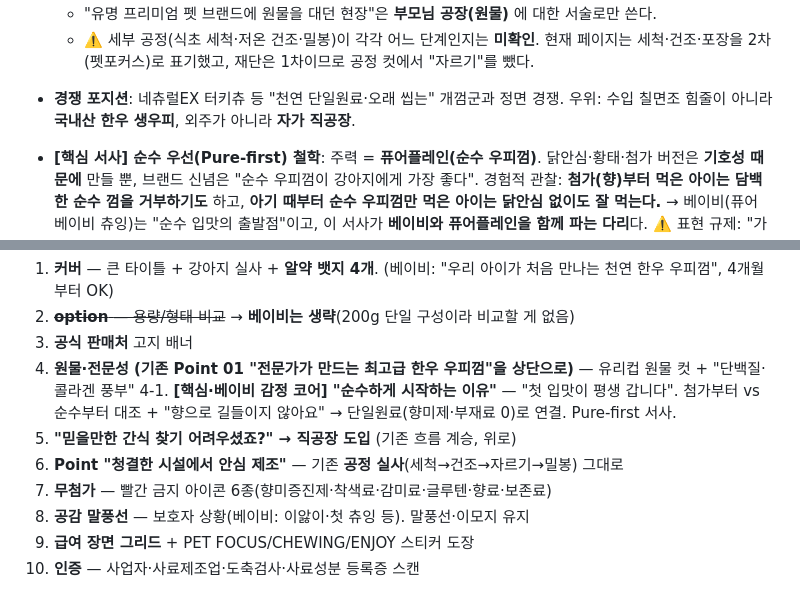
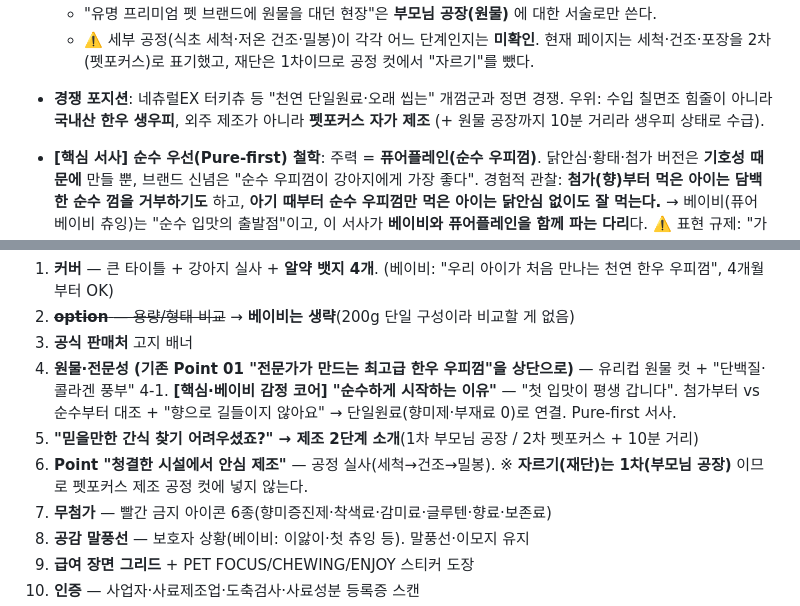
Before and after one commit to 16612743sky1-web/petfocus-inventory, a Markdown page: product-page-system/brands/petfocus.md, 2 parts joined by grey strips. Rendered like a GitHub page.

Commit message:
브랜드 프로파일 잔여 표현 정정: 자가 직공장→펫포커스 자가 제조, 공정 컷에서 자르기 제외

```diff
--- a/product-page-system/brands/petfocus.md
+++ b/product-page-system/brands/petfocus.md
@@ -33,7 +33,8 @@
   - ⚠️ 세부 공정(식초 세척·저온 건조·밀봉)이 각각 어느 단계인지는 **미확인**. 현재 페이지는
     세척·건조·포장을 2차(펫포커스)로 표기했고, 재단은 1차이므로 공정 컷에서 "자르기"를 뺐다.
 - **경쟁 포지션**: 네츄럴EX 터키츄 등 "천연 단일원료·오래 씹는" 개껌군과 정면 경쟁.
-  우위: 수입 칠면조 힘줄이 아니라 **국내산 한우 생우피**, 외주가 아니라 **자가 직공장**.
+  우위: 수입 칠면조 힘줄이 아니라 **국내산 한우 생우피**, 외주 제조가 아니라 **펫포커스 자가 제조**
+  (+ 원물 공장까지 10분 거리라 생우피 상태로 수급).
 - **[핵심 서사] 순수 우선(Pure-first) 철학**: 주력 = **퓨어플레인(순수 우피껌)**. 닭안심·황태·첨가
   버전은 **기호성 때문에** 만들 뿐, 브랜드 신념은 "순수 우피껌이 강아지에게 가장 좋다".
   경험적 관찰: **첨가(향)부터 먹은 아이는 담백한 순수 껌을 거부하기도** 하고, **아기 때부터
@@ -116,8 +117,9 @@
 4. **원물·전문성 (기존 Point 01 "전문가가 만드는 최고급 한우 우피껌"을 상단으로)** — 유리컵 원물 컷 + "단백질·콜라겐 풍부"
 4-1. **[핵심·베이비 감정 코어] "순수하게 시작하는 이유"** — "첫 입맛이 평생 갑니다". 첨가부터 vs
      순수부터 대조 + "향으로 길들이지 않아요" → 단일원료(향미제·부재료 0)로 연결. Pure-first 서사.
-5. **"믿을만한 간식 찾기 어려우셨죠?" → 직공장 도입** (기존 흐름 계승, 위로)
-6. **Point "청결한 시설에서 안심 제조"** — 기존 **공정 실사**(세척→건조→자르기→밀봉) 그대로
+5. **"믿을만한 간식 찾기 어려우셨죠?" → 제조 2단계 소개**(1차 부모님 공장 / 2차 펫포커스 + 10분 거리)
+6. **Point "청결한 시설에서 안심 제조"** — 공정 실사(세척→건조→밀봉). ※ **자르기(재단)는 1차(부모님 공장)**
+   이므로 펫포커스 제조 공정 컷에 넣지 않는다.
 7. **무첨가** — 빨간 금지 아이콘 6종(향미증진제·착색료·감미료·글루텐·향료·보존료)
 8. **공감 말풍선** — 보호자 상황(베이비: 이앓이·첫 츄잉 등). 말풍선·이모지 유지
 9. **급여 장면 그리드** + PET FOCUS/CHEWING/ENJOY 스티커 도장
```
